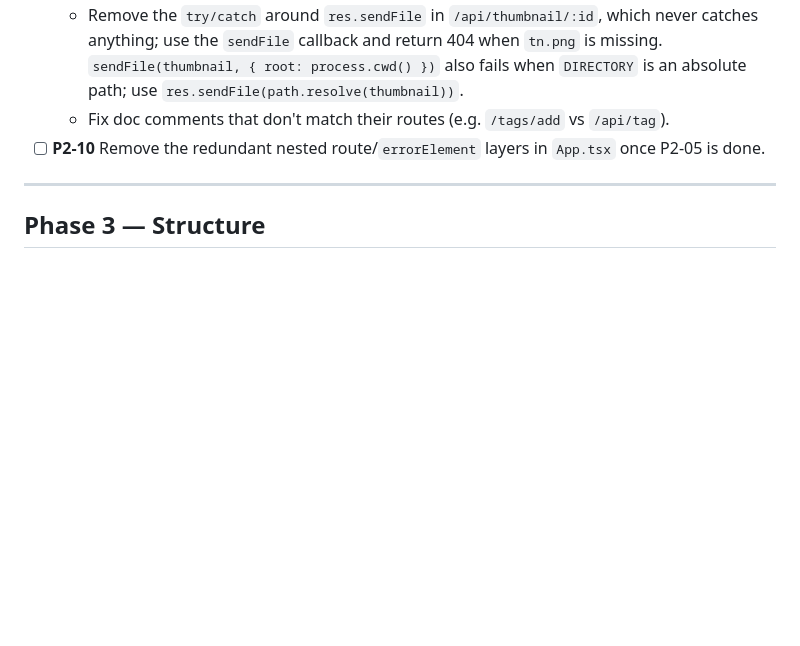
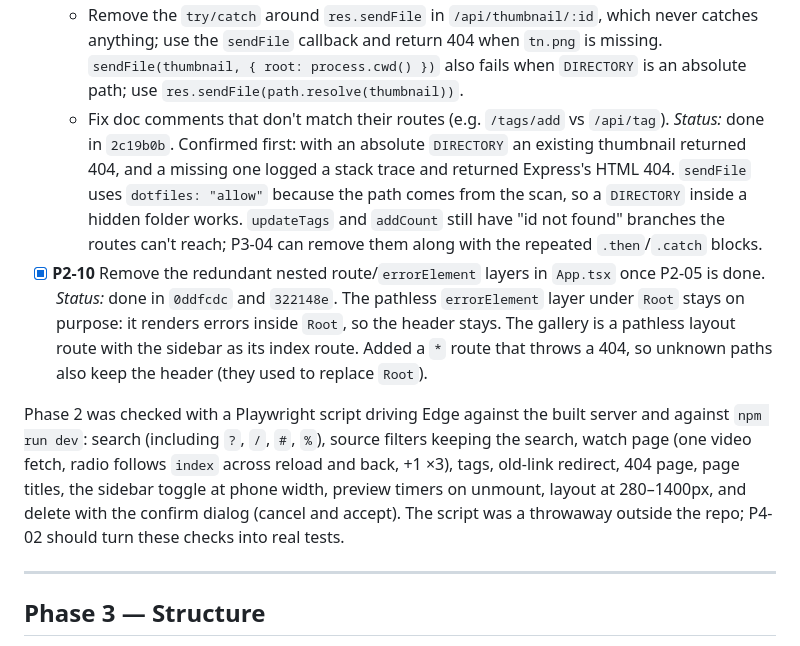
Before and after one commit to thedylone/node-video-player, a Markdown page: IMPROVEMENT_PLAN.md, the part around one of its changes. Drawn GitHub-style; blank space fills up the shorter version.

```diff
--- a/IMPROVEMENT_PLAN.md
+++ b/IMPROVEMENT_PLAN.md
@@ -142,7 +150,11 @@ A prioritized list of fixes and improvements for this repo, written to be picked
   - Simplify `deleteTitle`; the `success == undefined` logic is confusing. Deleting an unknown id returns 500; return 404.
   - Remove the `try/catch` around `res.sendFile` in `/api/thumbnail/:id`, which never catches anything; use the `sendFile` callback and return 404 when `tn.png` is missing. `sendFile(thumbnail, { root: process.cwd() })` also fails when `DIRECTORY` is an absolute path; use `res.sendFile(path.resolve(thumbnail))`.
   - Fix doc comments that don't match their routes (e.g. `/tags/add` vs `/api/tag`).
-- [ ] **P2-10** Remove the redundant nested route/`errorElement` layers in `App.tsx` once P2-05 is done.
+  *Status:* done in `2c19b0b`. Confirmed first: with an absolute `DIRECTORY` an existing thumbnail returned 404, and a missing one logged a stack trace and returned Express's HTML 404. `sendFile` uses `dotfiles: "allow"` because the path comes from the scan, so a `DIRECTORY` inside a hidden folder works. `updateTags` and `addCount` still have "id not found" branches the routes can't reach; P3-04 can remove them along with the repeated `.then`/`.catch` blocks.
+- [x] **P2-10** Remove the redundant nested route/`errorElement` layers in `App.tsx` once P2-05 is done.
+  *Status:* done in `0ddfcdc` and `322148e`. The pathless `errorElement` layer under `Root` stays on purpose: it renders errors inside `Root`, so the header stays. The gallery is a pathless layout route with the sidebar as its index route. Added a `*` route that throws a 404, so unknown paths also keep the header (they used to replace `Root`).
+
+Phase 2 was checked with a Playwright script driving Edge against the built server and against `npm run dev`: search (including `?`, `/`, `#`, `%`), source filters keeping the search, watch page (one video fetch, radio follows `index` across reload and back, +1 ×3), tags, old-link redirect, 404 page, page titles, the sidebar toggle at phone width, preview timers on unmount, layout at 280–1400px, and delete with the confirm dialog (cancel and accept). The script was a throwaway outside the repo; P4-02 should turn these checks into real tests.
 
 ---
 
```
Also changed, not shown: other parts of IMPROVEMENT_PLAN.md (+18 -10 lines).
